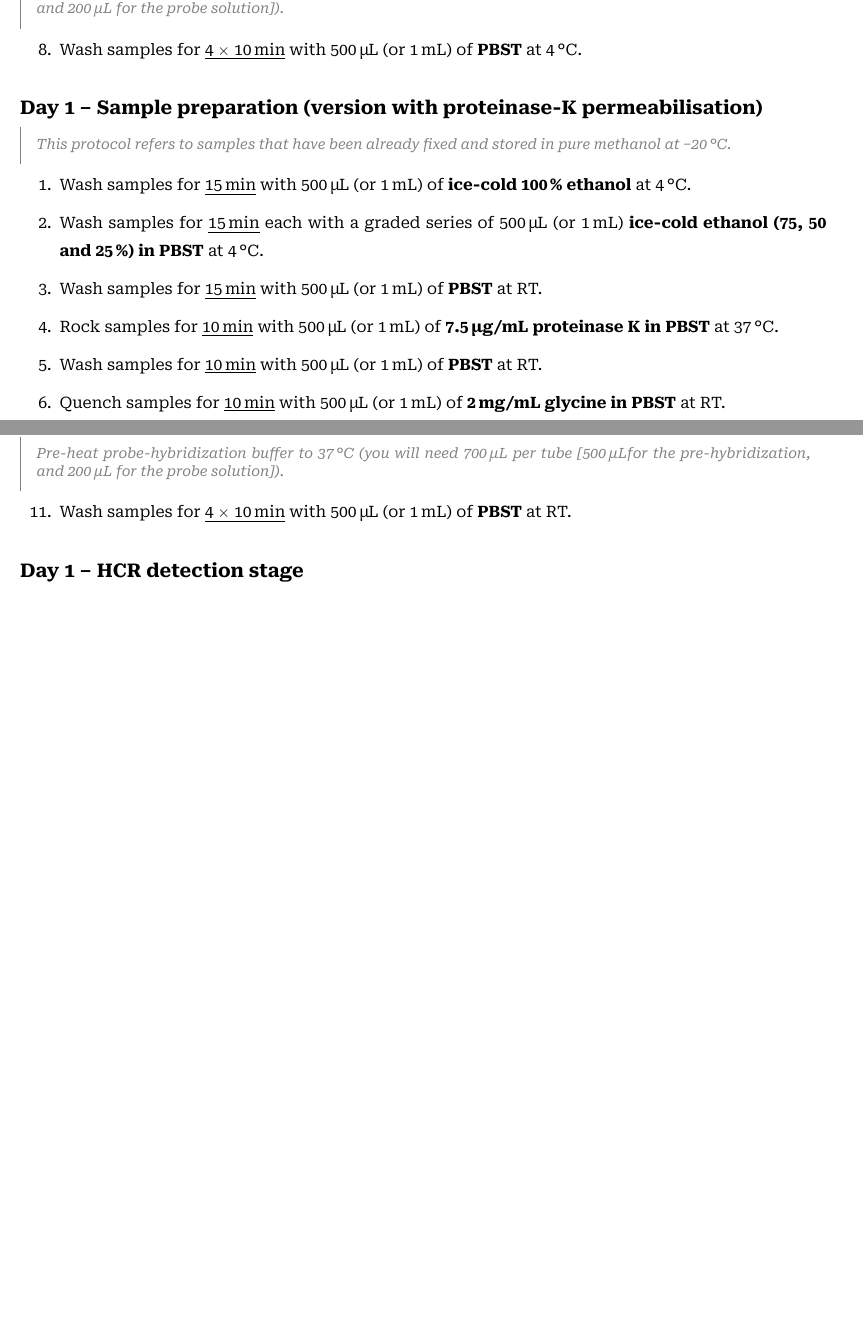
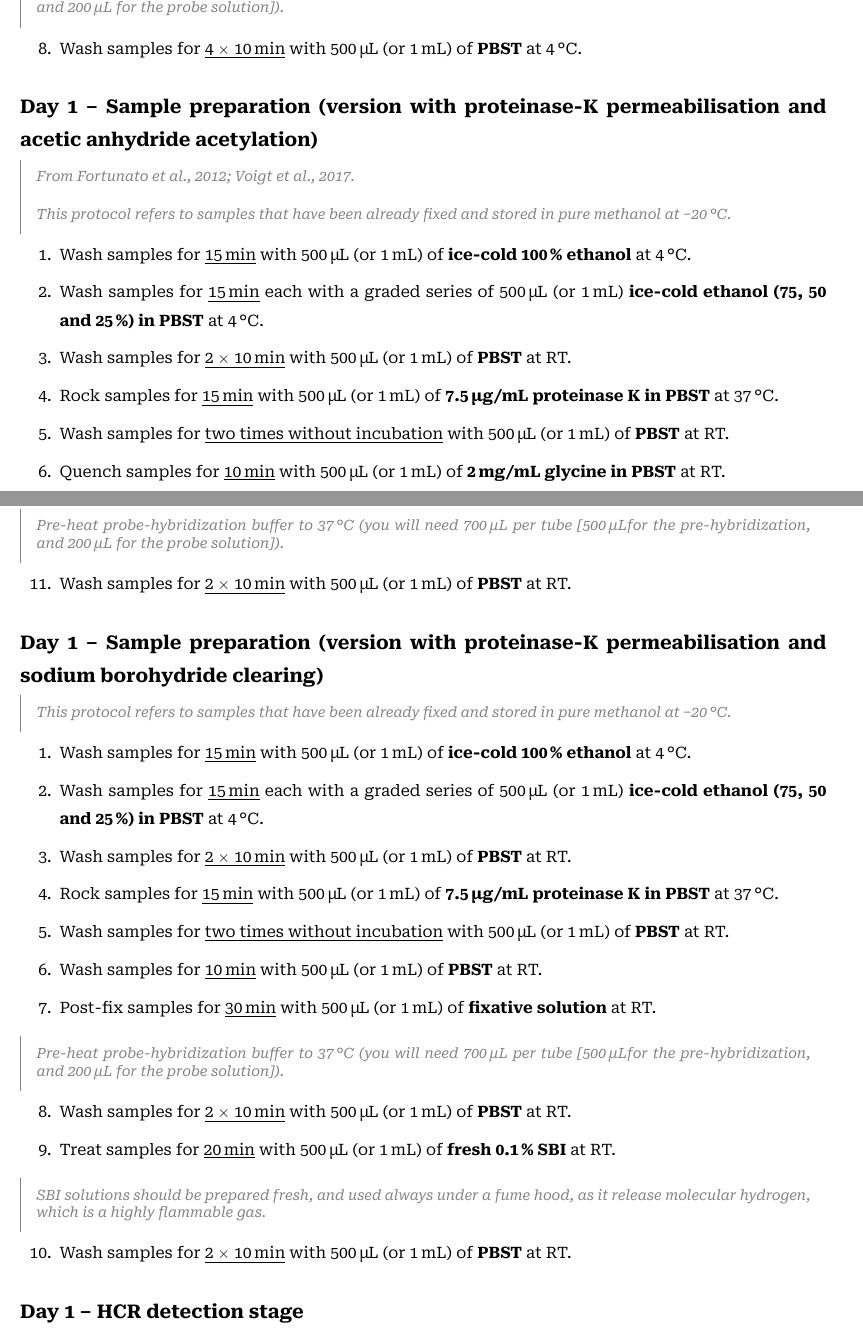
Before and after one commit to filonico/wetlab_protocols, a LaTeX document (hcr_sycon.tex): two parts of pages 1 and 2 of 6 before the commit and two parts of pages 1 and 2 of 7 after it, joined at a grey line, cut so that both start at the same text, the shorter picture padded with empty space. Compiled offline with XeLaTeX.

Commit message:
update sycon

```diff
--- a/hcr_sycon.tex
+++ b/hcr_sycon.tex
@@ -54,16 +55,17 @@
 	\item \step{wash}{\qtytimes{4}{10}{\minute}}{\fivehunmicrol{} (or \onemil)}{PBST}{\fourdegree}
 \end{enumerate}
 
-\subsection*{Day 1 \textendash{} Sample preparation (version with proteinase-K permeabilisation)}
+\subsection*{Day 1 \textendash{} Sample preparation (version with proteinase-K permeabilisation and acetic anhydride acetylation)}
 
+\alert{From Fortunato et al., 2012; Voigt et al., 2017.}
 \alert{This protocol refers to samples that have been already fixed and stored in pure methanol at \minustwenty.}
 
 \begin{enumerate}[series = steps]
 	\item \step{wash}{\quarter}{\fivehunmicrol{} (or \onemil)}{ice-cold \hundredpercent{} ethanol}{\fourdegree}
 	\item Wash samples for \underline{\quarter} each with a graded series of \fivehunmicrol{} (or \onemil) \textbf{ice-cold ethanol (\qtylist{75;50;25}{\percent}) in PBST} at \fourdegree.
-	\item \step{wash}{\quarter}{\fivehunmicrol{} (or \onemil)}{PBST}{RT}
-	\item \step{rock}{\tenmin}{\fivehunmicrol{} (or \onemil)}{\qty{7.5}{\ug\per\ml} proteinase K in PBST}{\thirtysevendegree}
-	\item \step{wash}{\tenmin}{\fivehunmicrol{} (or \onemil)}{PBST}{RT}
+	\item \step{wash}{\qtytimes{2}{10}{\minute}}{\fivehunmicrol{} (or \onemil)}{PBST}{RT}
+	\item \step{rock}{\quarter}{\fivehunmicrol{} (or \onemil)}{\qty{7.5}{\ug\per\ml} proteinase K in PBST}{\thirtysevendegree}
+	\item \step{wash}{two times without incubation}{\fivehunmicrol{} (or \onemil)}{PBST}{RT}
 	\item \step{quench}{\tenmin}{\fivehunmicrol{} (or \onemil)}{\qty{2}{\mg\per\ml} glycine in PBST}{RT}
 	\item \step{wash}{\qtytimes{3}{10}{\minute}}{\fivehunmicrol{} (or \onemil)}{PBST}{RT}
 	\item Acetylate samples for \underline{\quarter} each with a graded series of \fivehunmicrol{} (or \onemil) \textbf{\qty{0.1}{\molar} triethanolamine containing \qtylist{0;1.5;3}{\ul\per\ml} acetic anhydride} ar RT.
@@ -74,7 +76,34 @@
 \bigskip\alert{Pre-heat probe-hybridization buffer to \thirtysevendegree{} (you will need \qty{700}{\ul} per tube [\fivehunmicrol for the pre-hybridization, and \twohunmicrol{} for the probe solution]).}
 
 \begin{enumerate}[resume = steps]
-	\item \step{wash}{\qtytimes{4}{10}{\minute}}{\fivehunmicrol{} (or \onemil)}{PBST}{RT}
+	\item \step{wash}{\qtytimes{2}{10}{\minute}}{\fivehunmicrol{} (or \onemil)}{PBST}{RT}
+\end{enumerate}
+
+\subsection*{Day 1 \textendash{} Sample preparation (version with proteinase-K permeabilisation and sodium borohydride clearing)}
+
+\alert{This protocol refers to samples that have been already fixed and stored in pure methanol at \minustwenty.}
+
+\begin{enumerate}[series = steps]
+	\item \step{wash}{\quarter}{\fivehunmicrol{} (or \onemil)}{ice-cold \hundredpercent{} ethanol}{\fourdegree}
+	\item Wash samples for \underline{\quarter} each with a graded series of \fivehunmicrol{} (or \onemil) \textbf{ice-cold ethanol (\qtylist{75;50;25}{\percent}) in PBST} at \fourdegree.
+	\item \step{wash}{\qtytimes{2}{10}{\minute}}{\fivehunmicrol{} (or \onemil)}{PBST}{RT}
+	\item \step{rock}{\quarter}{\fivehunmicrol{} (or \onemil)}{\qty{7.5}{\ug\per\ml} proteinase K in PBST}{\thirtysevendegree}
+	\item \step{wash}{two times without incubation}{\fivehunmicrol{} (or \onemil)}{PBST}{RT}
+	\item \step{wash}{\tenmin}{\fivehunmicrol{} (or \onemil)}{PBST}{RT}
+	\item \step{post-fix}{\halfhour}{\fivehunmicrol{} (or \onemil)}{fixative solution}{RT}
+\end{enumerate}
+
+\bigskip\alert{Pre-heat probe-hybridization buffer to \thirtysevendegree{} (you will need \qty{700}{\ul} per tube [\fivehunmicrol for the pre-hybridization, and \twohunmicrol{} for the probe solution]).}
+
+\begin{enumerate}[resume = steps]
+	\item \step{wash}{\qtytimes{2}{10}{\minute}}{\fivehunmicrol{} (or \onemil)}{PBST}{RT}
+	\item \step{treat}{\qty{20}{\minute}}{\fivehunmicrol{} (or \onemil)}{fresh \qty{0.1}{\percent} SBI}{RT}
+\end{enumerate}
+
+\bigskip\alert{SBI solutions should be prepared fresh, and used always under a fume hood, as it release molecular hydrogen, which is a highly flammable gas.}
+
+\begin{enumerate}[resume = steps]
+	\item \step{wash}{\qtytimes{2}{10}{\minute}}{\fivehunmicrol{} (or \onemil)}{PBST}{RT}
 \end{enumerate}
 
 
```
Also changed, not shown: hcr_sycon.pdf, hcr_sycon.tex (1 more changed lines).
